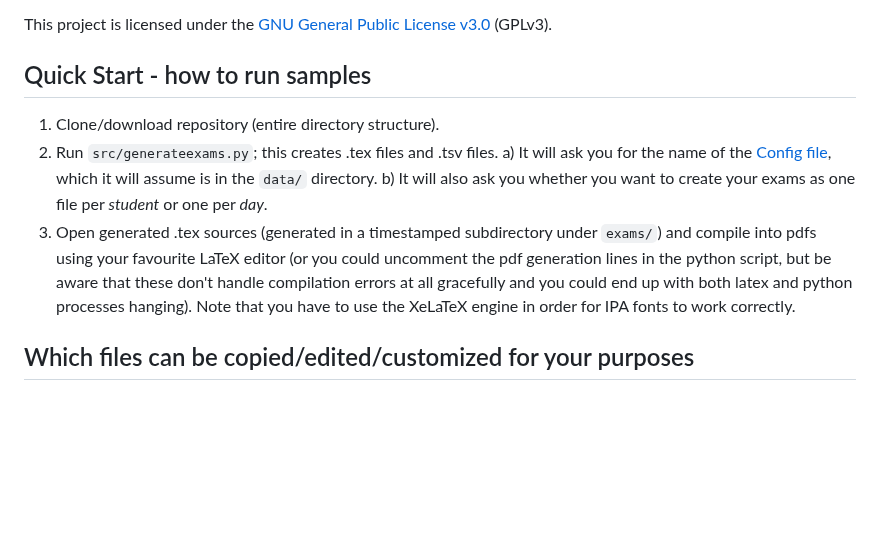
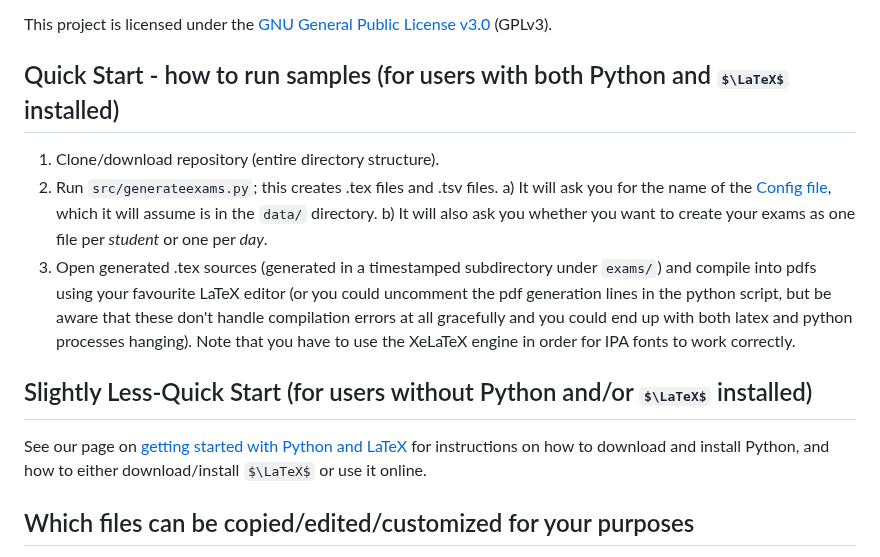
Before and after one commit to kvesik/examgeneration, a Markdown page: README.md, the part around the change. Drawn GitHub-style; some formulas as TeX source; blank space fills up the shorter version.

Commit message:
Update README.md
Add link to more detailed documentation re downloading/installing/using Python and LaTeX.

```diff
--- a/README.md
+++ b/README.md
@@ -6,12 +6,15 @@ This pedagogically-informed software is part of a project I work on with Kathlee
 
 This project is licensed under the [GNU General Public License v3.0](LICENSE.md) (GPLv3).
 
-## Quick Start - how to run samples
+## Quick Start - how to run samples (for users with both Python and $\LaTeX$ installed)
 1.	Clone/download repository (entire directory structure).
 2.	Run `src/generateexams.py`; this creates .tex files and .tsv files.
    a) It will ask you for the name of the [Config file](#Config-file), which it will assume is in the `data/` directory.
    b) It will also ask you whether you want to create your exams as one file per *student* or one per *day*.
 3.	Open generated .tex sources (generated in a timestamped subdirectory under `exams/`) and compile into pdfs using your favourite LaTeX editor (or you could uncomment the pdf generation lines in the python script, but be aware that these don't handle compilation errors at all gracefully and you could end up with both latex and python processes hanging). Note that you have to use the XeLaTeX engine in order for IPA fonts to work correctly.
+
+## Slightly Less-Quick Start (for users without Python and/or $\LaTeX$ installed)
+See our page on [getting started with Python and LaTeX](SETUP.md) for instructions on how to download and install Python, and how to either download/install $\LaTeX$ or use it online.
 
 ## Which files can be copied/edited/customized for your purposes
 1. [Question bank](#Question-bank)
```
